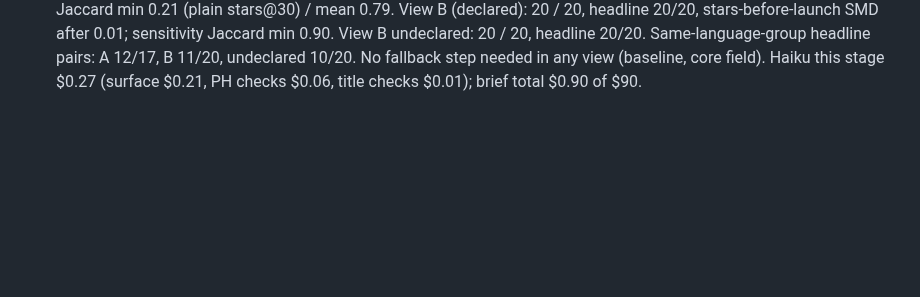
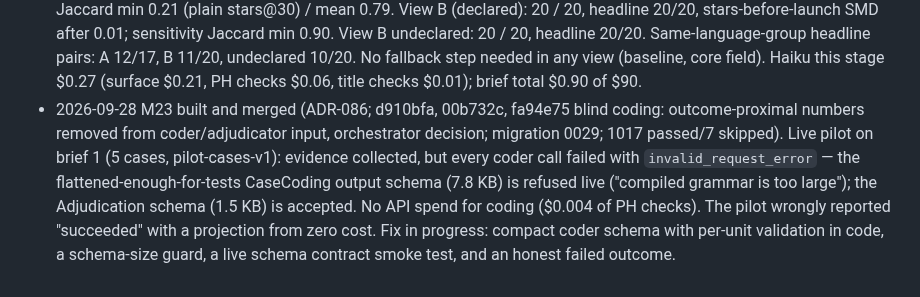
Before and after one commit to suchipizza/pigtail, a Markdown page: ops/RUNLOG.md, the part around the change. Rendered like a GitHub page; blank space fills up the shorter version.

Commit message:
docs(ops): M23 live pilot failure logged [M23]
Co-Authored-By: Claude Opus 5.5 <noreply@anthropic.com>

```diff
--- a/ops/RUNLOG.md
+++ b/ops/RUNLOG.md
@@ -86,3 +86,4 @@ One entry per session: date · session id · tasks · outcomes · cost · next.
 - 2026-09-28 verifier M22 round 9 @811eec3: ACCEPT. Checks green (ruff, format, mypy, 983 passed/7 skipped DB+S3, UI 25+build, scan 386 clean, CI 36397785087); Bluesky smoke live OK. R1/R2 fixed (r8 probes and new probes: partial purge before freeze re-plans only the purged topic, frozen empty hits, README handle+DID end to end, resolve_failed); addendum 6 faithful. Read-only recompute of accept v11 matches inputs/result hashes; gate passes v11, refuses v9; pg_dump/snapshots hold no handle/DID/AT URI/PH name/post text. Cache copy into the dev DB OK (tested: migrate first, columns without scan id, ON CONFLICT; 548/552 days reused); the PH step must first run before 2026-10-11 20:59 UTC. Minor docs: addendum 6 in the spec/template/operator guide/TM-34/TM-16/STATE, version comments, duplicate account slot, 549/550 rounding.
 - 2026-09-28 **M22 accepted** (verifier round 9). Minor doc items moved to BACKLOG M22-D.
 - 2026-09-28 brief 1 v6 (private) one-time outcome sort under selection-v12, after amendment 2 (pushed 69bbeb8, recorded). PH listing copied from the throwaway instance (36,464 posts, 38 scans, 2 density rows; ids, dates, hashed names) and reused 549/550 days. Counts only: shortlist 686 (681 field/reference, 5 exemplars). View B anchors: show_hn 145, product_hunt 52, release_launch 81, bluesky 1, undeclared first_mention 21 / first_release 213, none 168. View A: 20 winners / 20 matched losers, headline 17/20 (3 excluded on repo age), LSM SMD after 0.05; sensitivity Jaccard min 0.21 (plain stars@30) / mean 0.79. View B (declared): 20 / 20, headline 20/20, stars-before-launch SMD after 0.01; sensitivity Jaccard min 0.90. View B undeclared: 20 / 20, headline 20/20. Same-language-group headline pairs: A 12/17, B 11/20, undeclared 10/20. No fallback step needed in any view (baseline, core field). Haiku this stage $0.27 (surface $0.21, PH checks $0.06, title checks $0.01); brief total $0.90 of $90.
+- 2026-09-28 M23 built and merged (ADR-086; d910bfa, 00b732c, fa94e75 blind coding: outcome-proximal numbers removed from coder/adjudicator input, orchestrator decision; migration 0029; 1017 passed/7 skipped). Live pilot on brief 1 (5 cases, pilot-cases-v1): evidence collected, but every coder call failed with `invalid_request_error` — the flattened-enough-for-tests CaseCoding output schema (7.8 KB) is refused live ("compiled grammar is too large"); the Adjudication schema (1.5 KB) is accepted. No API spend for coding ($0.004 of PH checks). The pilot wrongly reported "succeeded" with a projection from zero cost. Fix in progress: compact coder schema with per-unit validation in code, a schema-size guard, a live schema contract smoke test, and an honest failed outcome.
```
